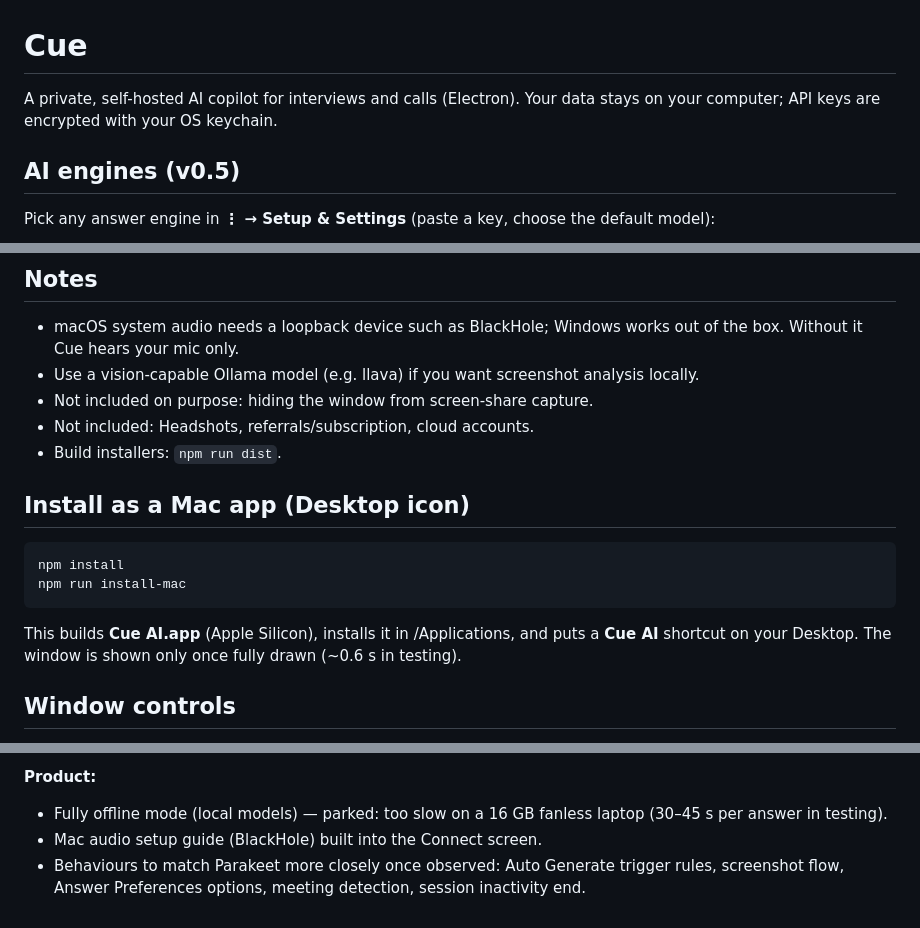
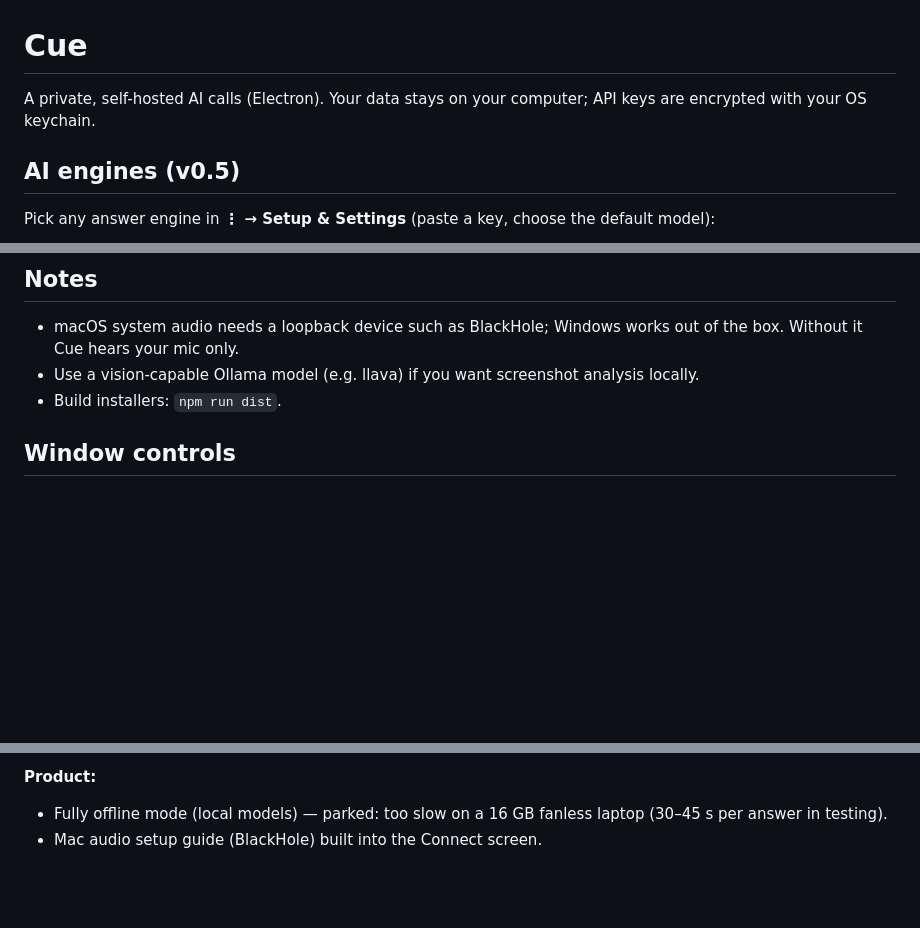
Before and after one commit to rakeshkoyyana/Cue-AI-Assistant, a Markdown page: README.md, 3 parts joined by grey strips. GitHub-like rendering; blank space fills up the shorter version.

Commit message:
Revise README for clarity and remove Mac install steps
Updated project description and removed installation instructions for Mac app.

````diff
--- a/README.md
+++ b/README.md
@@ -1,6 +1,6 @@
 # Cue
 
-A private, self-hosted AI copilot for interviews and calls (Electron). Your data stays on your computer; API keys are encrypted with your OS keychain.
+A private, self-hosted AI calls (Electron). Your data stays on your computer; API keys are encrypted with your OS keychain.
 
 ## AI engines (v0.5)
 
@@ -53,17 +53,7 @@ Ctrl/⌘+Enter Answer · Ctrl/⌘+Shift+Enter Screenshot · Ctrl/⌘+Shift+Space
 ## Notes
 - macOS system audio needs a loopback device such as BlackHole; Windows works out of the box. Without it Cue hears your mic only.
 - Use a vision-capable Ollama model (e.g. llava) if you want screenshot analysis locally.
-- Not included on purpose: hiding the window from screen-share capture.
-- Not included: Headshots, referrals/subscription, cloud accounts.
 - Build installers: `npm run dist`.
-
-## Install as a Mac app (Desktop icon)
-
-```
-npm install
-npm run install-mac
-```
-This builds **Cue AI.app** (Apple Silicon), installs it in /Applications, and puts a **Cue AI** shortcut on your Desktop. The window is shown only once fully drawn (~0.6 s in testing).
 
 ## Window controls
 - **Move:** click the move icon to pick one of 6 screen positions (top/bottom × left/center/right), or press **⌘ ⇧ + arrow keys** anywhere while Cue is visible.
@@ -93,4 +83,3 @@ Known trade-offs of the free setup: Gemini's free-tier limits are unpublished (s
 **Product:**
 - Fully offline mode (local models) — parked: too slow on a 16 GB fanless laptop (30–45 s per answer in testing).
 - Mac audio setup guide (BlackHole) built into the Connect screen.
-- Behaviours to match Parakeet more closely once observed: Auto Generate trigger rules, screenshot flow, Answer Preferences options, meeting detection, session inactivity end.
````
